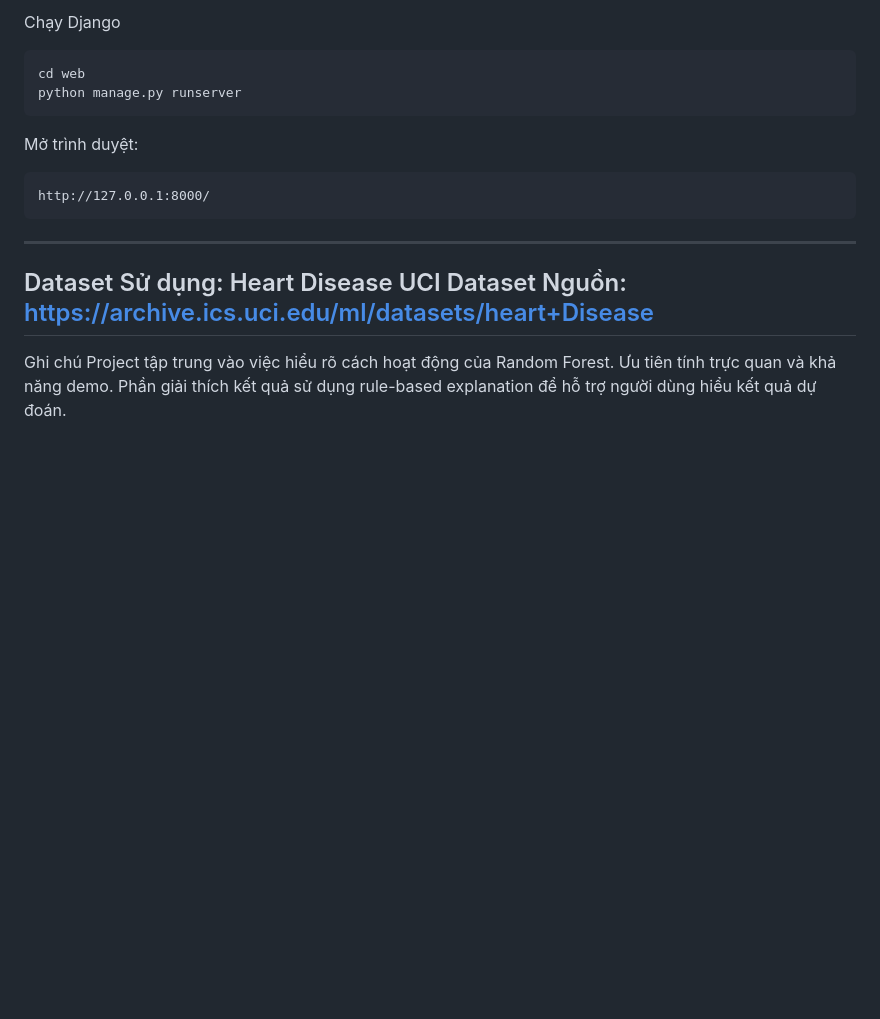
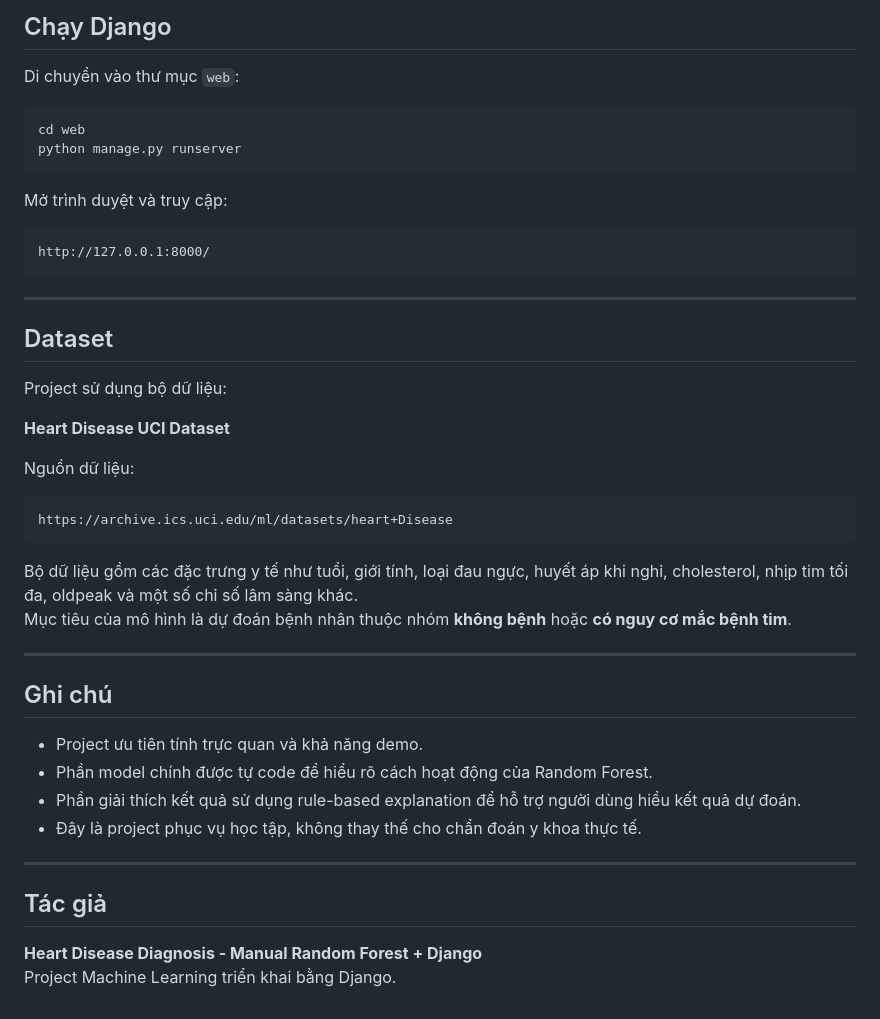
Before and after one commit to chienvoxn/HeartDiseaseDiagnosis-Project, a Markdown page: README.md, the part around one of its changes. Rendered like a GitHub page; blank space fills up the shorter version.

````diff
--- a/README.md
+++ b/README.md
@@ -180,21 +232,49 @@ Khi demo nên dùng `--fast`.
 ---
-Chạy Django
+
+## Chạy Django
+
+Di chuyển vào thư mục `web`:
+
 ```bash
 cd web
 python manage.py runserver
 ```
-Mở trình duyệt:
+
+Mở trình duyệt và truy cập:
+
 ```text
 http://127.0.0.1:8000/
 ```
+
 ---
-Dataset
-Sử dụng:
-Heart Disease UCI Dataset
-Nguồn:
+
+## Dataset
+
+Project sử dụng bộ dữ liệu:
+
+**Heart Disease UCI Dataset**
+
+Nguồn dữ liệu:
+
+```text
 https://archive.ics.uci.edu/ml/datasets/heart+Disease
+```
+
+Bộ dữ liệu gồm các đặc trưng y tế như tuổi, giới tính, loại đau ngực, huyết áp khi nghỉ, cholesterol, nhịp tim tối đa, oldpeak và một số chỉ số lâm sàng khác.
+Mục tiêu của mô hình là dự đoán bệnh nhân thuộc nhóm **không bệnh** hoặc **có nguy cơ mắc bệnh tim**.
+
 ---
-Ghi chú
-Project tập trung vào việc hiểu rõ cách hoạt động của Random Forest.
-Ưu tiên tính trực quan và khả năng demo.
-Phần giải thích kết quả sử dụng rule-based explanation để hỗ trợ người dùng hiểu kết quả dự đoán.
+
+## Ghi chú
+
+- Project ưu tiên tính trực quan và khả năng demo.
+- Phần model chính được tự code để hiểu rõ cách hoạt động của Random Forest.
+- Phần giải thích kết quả sử dụng rule-based explanation để hỗ trợ người dùng hiểu kết quả dự đoán.
+- Đây là project phục vụ học tập, không thay thế cho chẩn đoán y khoa thực tế.
+
+---
+
+## Tác giả
+
+**Heart Disease Diagnosis - Manual Random Forest + Django**
+Project Machine Learning triển khai bằng Django.
````
Also changed, not shown: other parts of README.md (+126 -74 lines).
